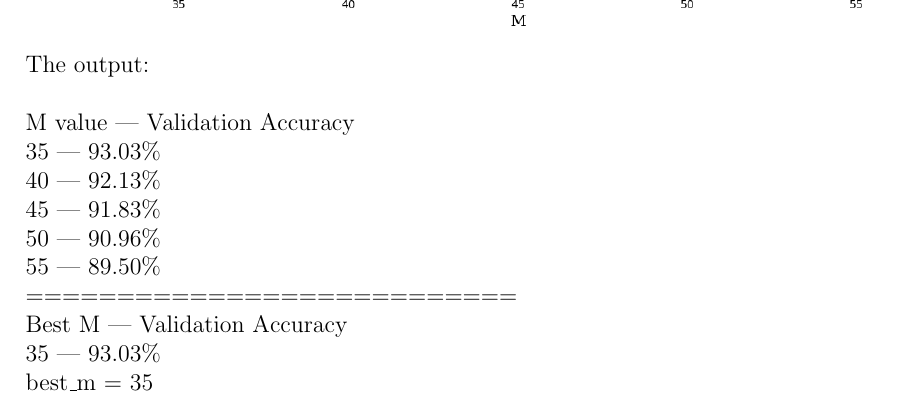
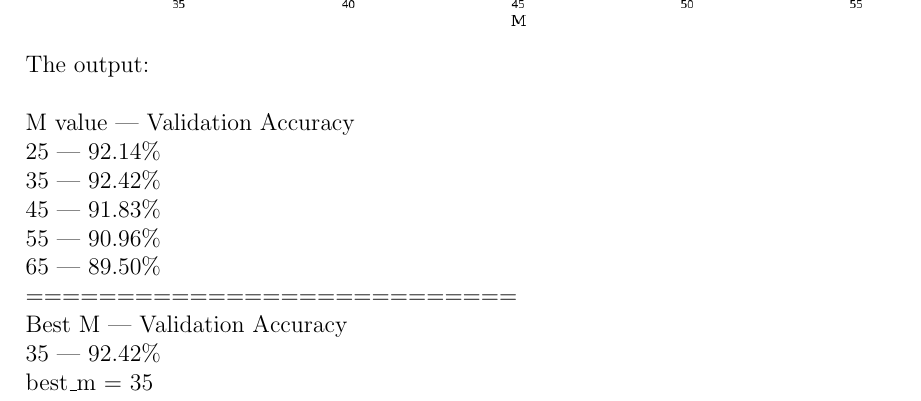
Before and after one commit to ynahum/ai_hw, a LaTeX problem sheet (hw3/main.tex): part of page 8 of 9, cut so that both start at the same text. Compiled offline with pdfLaTeX.

Commit message:
hw3 update CV results output. need to push from my PC the plot

```diff
--- a/hw3/main.tex
+++ b/hw3/main.tex
@@ -173,15 +173,15 @@ The plot:\\
 \\
 The output:\\
 \\
- M value   | Validation Accuracy\\
-    35     | 93.03\%\\
-    40     | 92.13\%\\
-    45     | 91.83\%\\
-    50     | 90.96\%\\
-    55     | 89.50\%\\
+M value  | Validation Accuracy\\
+  25     | 92.14\%\\
+  35     | 92.42\%\\
+  45     | 91.83\%\\
+  55     | 90.96\%\\
+  65     | 89.50\%\\
 ===========================\\
-  Best M   | Validation Accuracy\\
-    35     | 93.03\%\\
+Best M   | Validation Accuracy\\
+  35     | 92.42\%\\
 best\_m = 35\\
 Test Accuracy: 97.35\%\\
 \\
```
